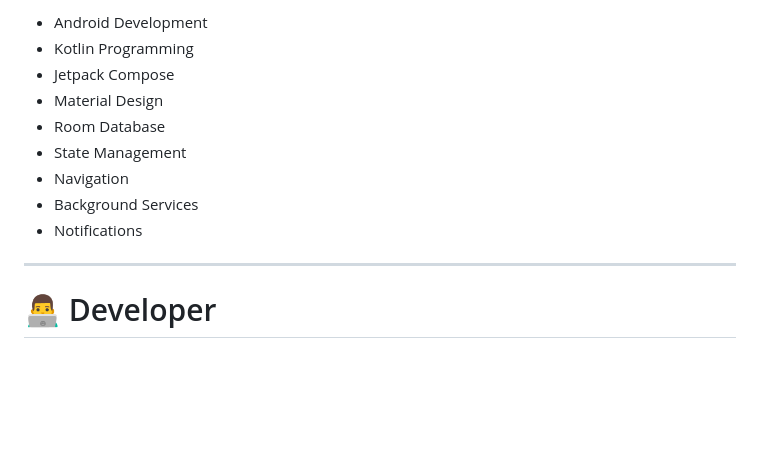
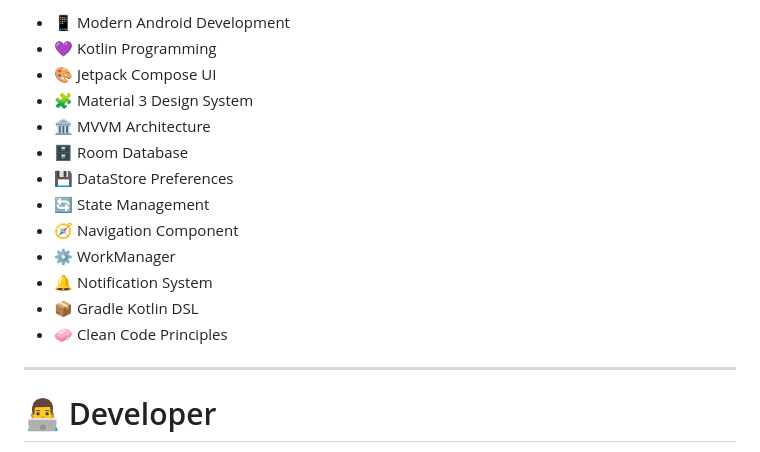
Before and after one commit to Thekrish7264/MedAssist, a Markdown page: README.md, the part around one of its changes. Rendered like a GitHub page; blank space fills up the shorter version.

```diff
--- a/README.md
+++ b/README.md
@@ -176,13 +194,17 @@ This project demonstrates:-
 
-- Android Development
-- Kotlin Programming
-- Jetpack Compose
-- Material Design
-- Room Database
-- State Management
-- Navigation
-- Background Services
-- Notifications
+- 📱 Modern Android Development
+- 💜 Kotlin Programming
+- 🎨 Jetpack Compose UI
+- 🧩 Material 3 Design System
+- 🏛️ MVVM Architecture
+- 🗄️ Room Database
+- 💾 DataStore Preferences
+- 🔄 State Management
+- 🧭 Navigation Component
+- ⚙️ WorkManager
+- 🔔 Notification System
+- 📦 Gradle Kotlin DSL
+- 🧼 Clean Code Principles
 
 ---
 
```
Also changed, not shown: other parts of README.md (+49 -31 lines).
